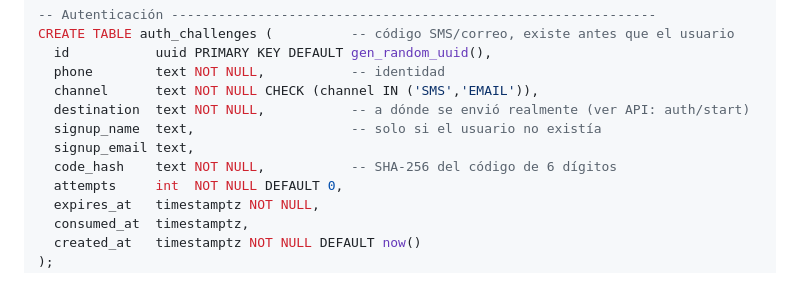
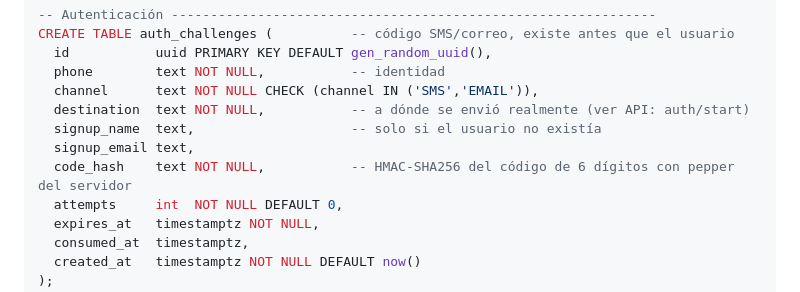
Before and after one commit to MarceloSazoP/core-presupuestos, a Markdown page: docs/Contrato de Base de Datos.md, the part around the change. Drawn GitHub-style.

```diff
--- a/docs/Contrato de Base de Datos.md
+++ b/docs/Contrato de Base de Datos.md
@@ -243,7 +243,7 @@ CREATE TABLE auth_challenges (          -- código SMS/correo, existe antes que
   destination  text NOT NULL,           -- a dónde se envió realmente (ver API: auth/start)
   signup_name  text,                    -- solo si el usuario no existía
   signup_email text,
-  code_hash    text NOT NULL,           -- SHA-256 del código de 6 dígitos
+  code_hash    text NOT NULL,           -- HMAC-SHA256 del código de 6 dígitos con pepper del servidor
   attempts     int  NOT NULL DEFAULT 0,
   expires_at   timestamptz NOT NULL,
   consumed_at  timestamptz,
```
Also changed, not shown: docs/Arquitectura técnica.md (added, +362 -0 lines).
